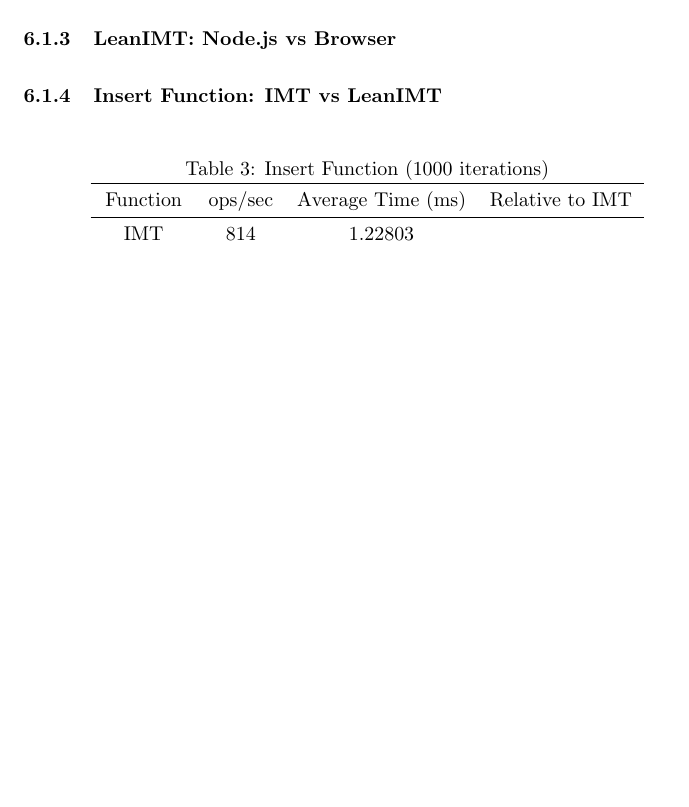
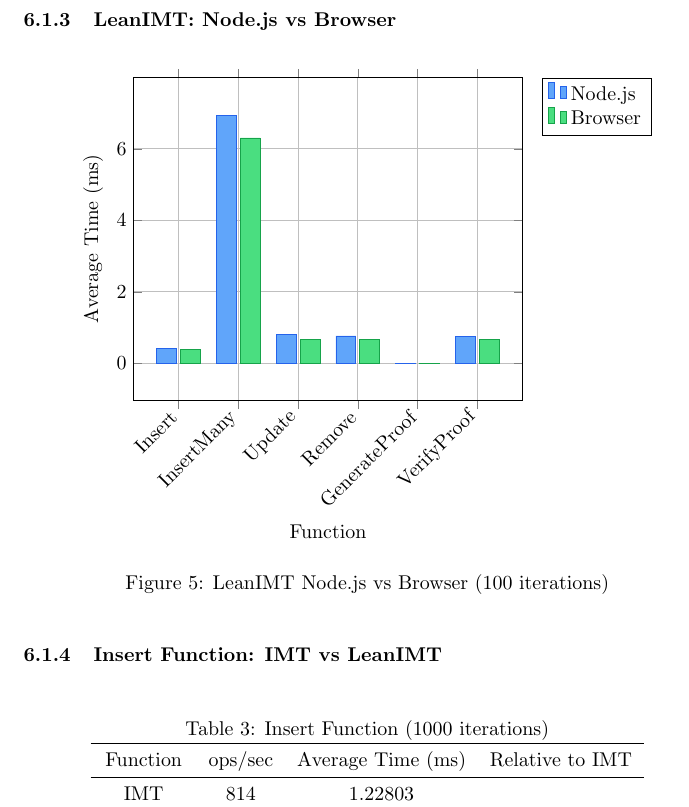
Before and after one commit to vplasencia/leanimt-paper, a LaTeX document (paper/leanimt-paper.tex): part of page 27 of 34 before the commit and part of page 28 of 35 after it, cut so that both start at the same text, the shorter picture padded with empty space. Compiled offline with pdfLaTeX.

Commit message:
refactor: add leanimt nodejs vs browser chart

```diff
--- a/paper/leanimt-paper.tex
+++ b/paper/leanimt-paper.tex
@@ -1502,6 +1502,36 @@ TODO: Explain TypeScript and Solidity implementations.
 
 \subsubsection{LeanIMT: Node.js vs Browser}
 
+% Bar chart
+
+\begin{figure}[H]
+    \centering
+    \pgfplotstableread[col sep=comma,]{data/leanimt-nodejs-browser-bar.csv}\datatable
+    \begin{tikzpicture}
+        \begin{axis}[
+                ybar,
+                xlabel={Function},
+                xtick=data,
+                xticklabels from table={\datatable}{Function},
+                ylabel={Average Time (ms)},
+                grid=major, % Add grid
+                enlargelimits=0.15,
+                legend style={at={(1.05,1)}, anchor=north west}, % Position the legend outside the plot
+                legend cell align={left}, % Align legend text to the left
+                % nodes near coords,
+                xticklabel style={rotate=45, anchor=east} % Rotate x-axis labels
+            ]
+            \addplot[color=blue600, fill=blue400] table [x expr=\coordindex, y={Node.js}, col sep=comma]{\datatable};
+            \addlegendentry{Node.js}
+
+            \addplot[color=green600, fill=green400] table [x expr=\coordindex, y={Browser}, col sep=comma]{\datatable};
+            \addlegendentry{Browser}
+        \end{axis}
+    \end{tikzpicture}
+    \caption{LeanIMT Node.js vs Browser (100 iterations)}
+    \label{fig:leanimt-nodejs-browser-bar}
+\end{figure}
+
 
 \subsubsection{Insert Function: IMT vs LeanIMT}
 
```
Also changed, not shown: paper/data/leanimt-nodejs-browser-bar.csv (added, +7 -0 lines), paper/leanimt-paper.pdf.
